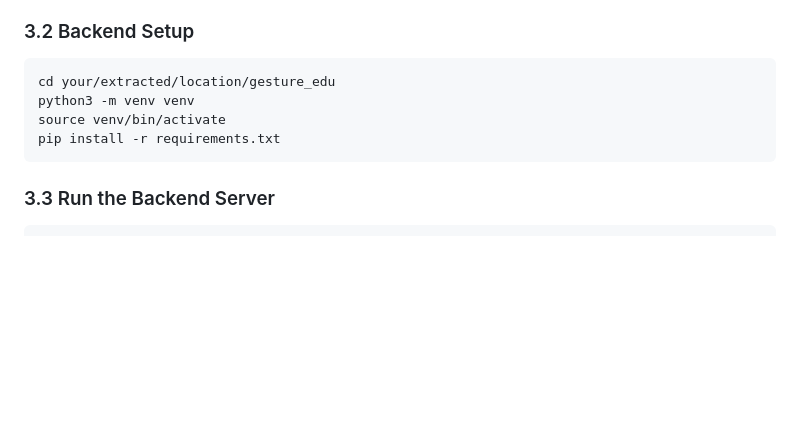
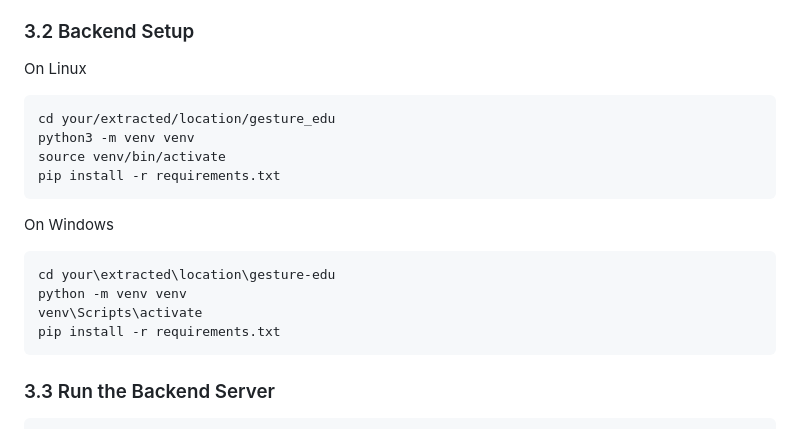
Before and after one commit to abhishekkcrs/gestura_edu, a Markdown page: README.md, the part around the change. Rendered like a GitHub page; blank space fills up the shorter version.

````diff
--- a/README.md
+++ b/README.md
@@ -80,10 +80,19 @@ gesture-edu/
 
 ### 3.2 Backend Setup
 
+On Linux
 ```bash
 cd your/extracted/location/gesture_edu
 python3 -m venv venv
 source venv/bin/activate
+pip install -r requirements.txt
+```
+
+On Windows
+```bash
+cd your\extracted\location\gesture-edu
+python -m venv venv
+venv\Scripts\activate
 pip install -r requirements.txt
 ```
 
````
